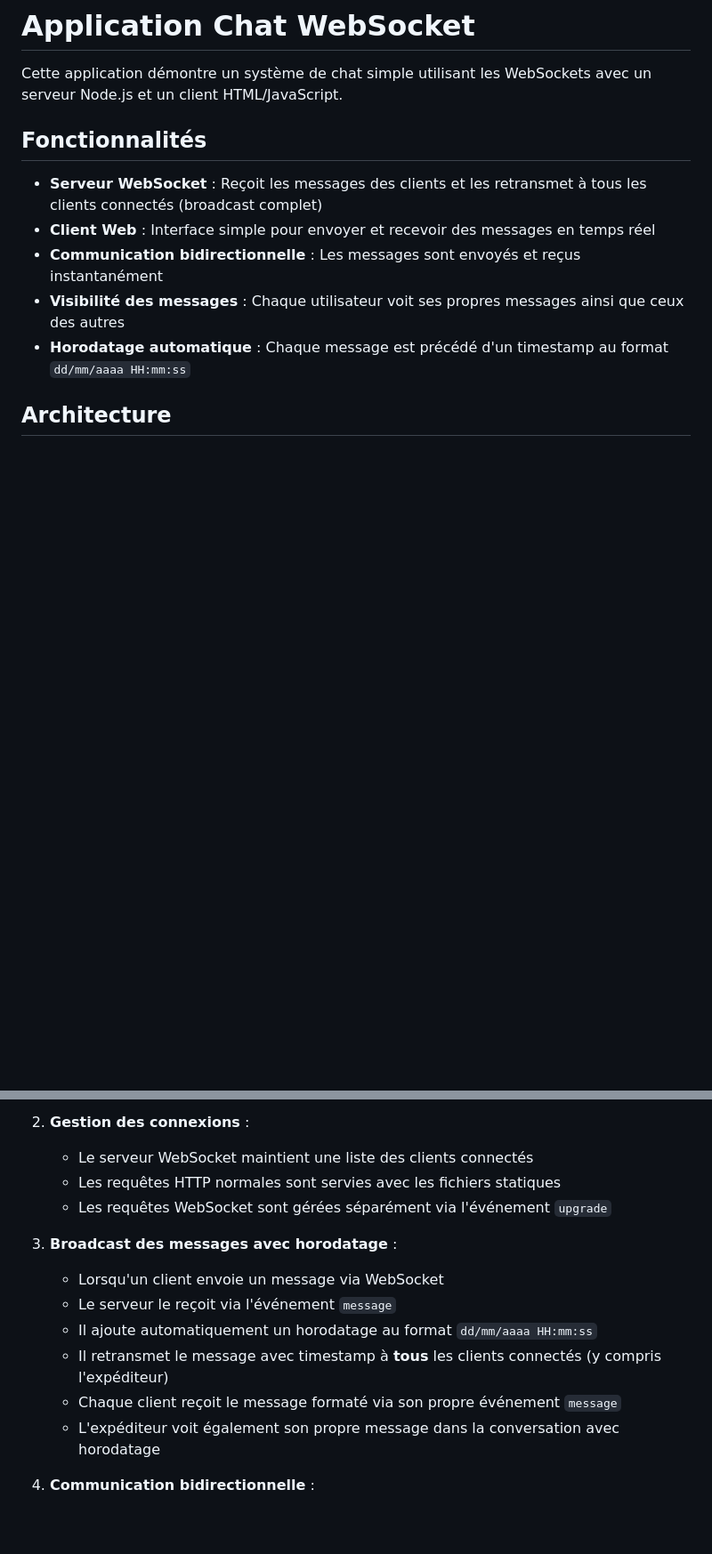
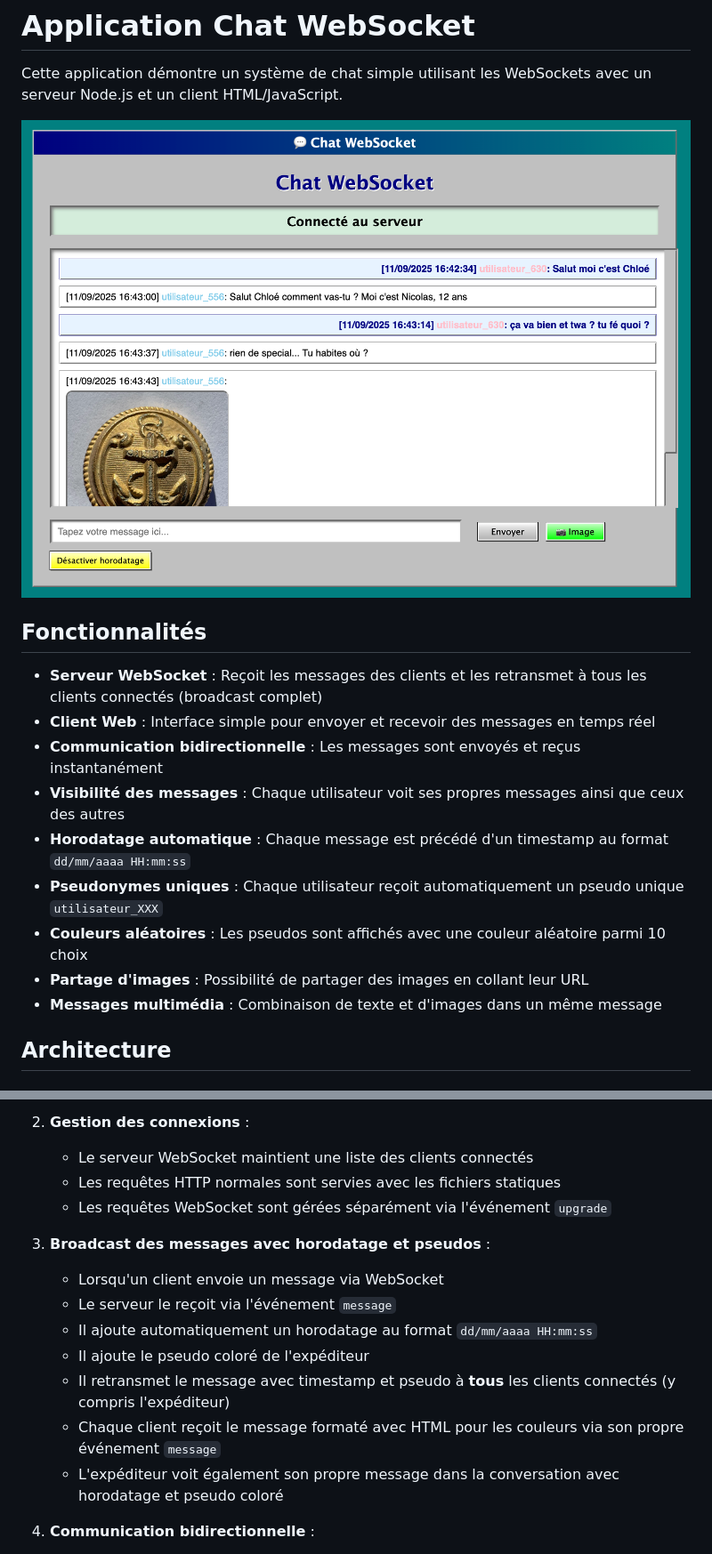
Before and after one commit to Cengokill/Application-temps-reel, a Markdown page: exercice-3/README.md, 2 parts joined by grey strips. Shown: that part at 89% size. Drawn GitHub-style; pictures changed too: exercice-3/image.png (added); blank space fills up the shorter version.

```diff
--- a/exercice-3/README.md
+++ b/exercice-3/README.md
@@ -1,6 +1,8 @@
 # Application Chat WebSocket
 
 Cette application démontre un système de chat simple utilisant les WebSockets avec un serveur Node.js et un client HTML/JavaScript.
+
+![Capture d'écran de l'application de chat](image.png)
 
 ## Fonctionnalités
 
@@ -9,6 +11,10 @@ Cette application démontre un système de chat simple utilisant les WebSockets
 - **Communication bidirectionnelle** : Les messages sont envoyés et reçus instantanément
 - **Visibilité des messages** : Chaque utilisateur voit ses propres messages ainsi que ceux des autres
 - **Horodatage automatique** : Chaque message est précédé d'un timestamp au format `dd/mm/aaaa HH:mm:ss`
+- **Pseudonymes uniques** : Chaque utilisateur reçoit automatiquement un pseudo unique `utilisateur_XXX`
+- **Couleurs aléatoires** : Les pseudos sont affichés avec une couleur aléatoire parmi 10 choix
+- **Partage d'images** : Possibilité de partager des images en collant leur URL
+- **Messages multimédia** : Combinaison de texte et d'images dans un même message
 
 ## Architecture
 
@@ -101,13 +127,14 @@ exercice-3/
    - Les requêtes HTTP normales sont servies avec les fichiers statiques
    - Les requêtes WebSocket sont gérées séparément via l'événement `upgrade`
 
-3. **Broadcast des messages avec horodatage** :
+3. **Broadcast des messages avec horodatage et pseudos** :
    - Lorsqu'un client envoie un message via WebSocket
    - Le serveur le reçoit via l'événement `message`
    - Il ajoute automatiquement un horodatage au format `dd/mm/aaaa HH:mm:ss`
-   - Il retransmet le message avec timestamp à **tous** les clients connectés (y compris l'expéditeur)
-   - Chaque client reçoit le message formaté via son propre événement `message`
-   - L'expéditeur voit également son propre message dans la conversation avec horodatage
+   - Il ajoute le pseudo coloré de l'expéditeur
+   - Il retransmet le message avec timestamp et pseudo à **tous** les clients connectés (y compris l'expéditeur)
+   - Chaque client reçoit le message formaté avec HTML pour les couleurs via son propre événement `message`
+   - L'expéditeur voit également son propre message dans la conversation avec horodatage et pseudo coloré
 
 4. **Communication bidirectionnelle** :
    - HTTP pour servir l'interface web
```
Also changed, not shown: other parts of exercice-3/README.md (+22 -2 lines), 3 other files.
